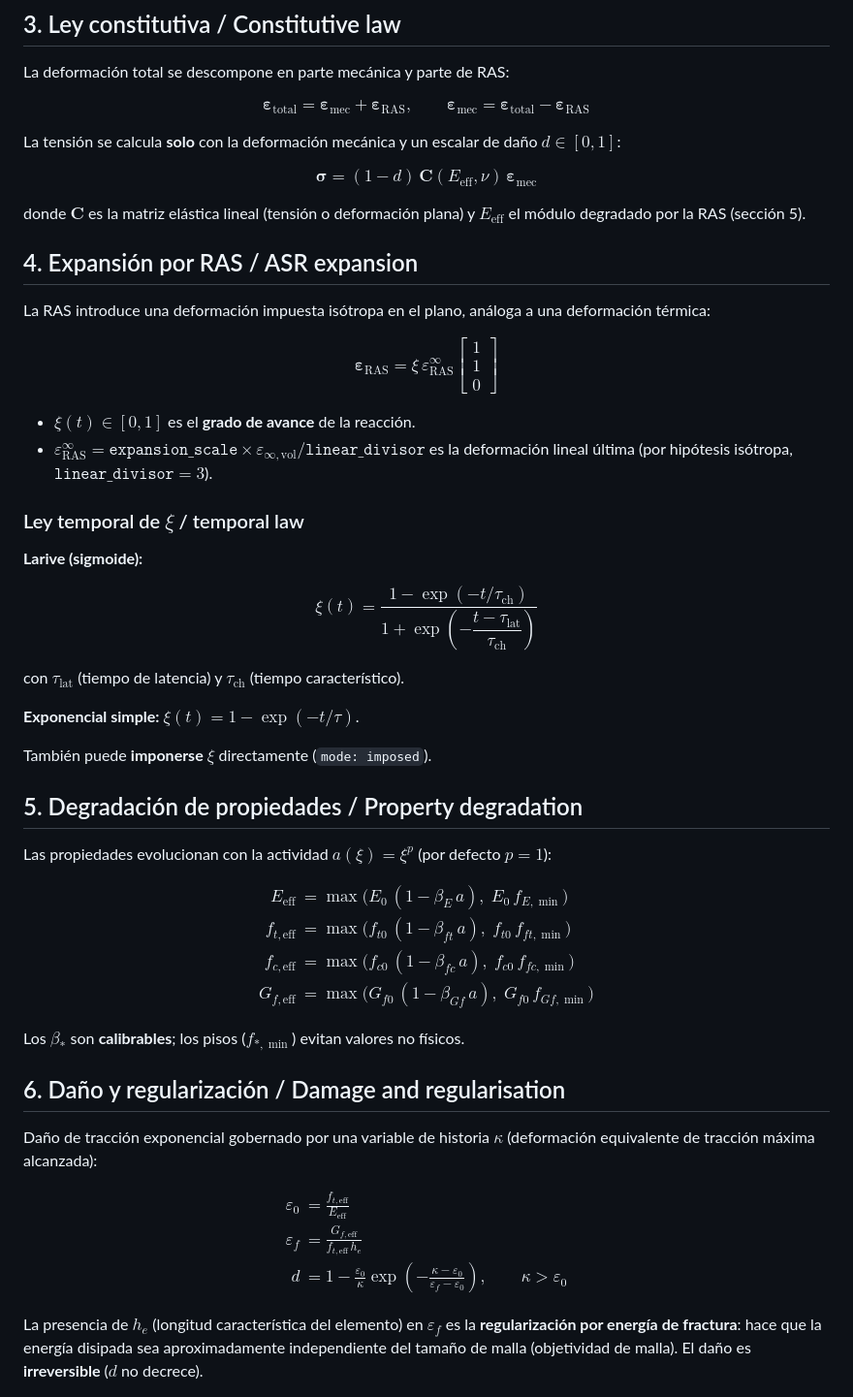
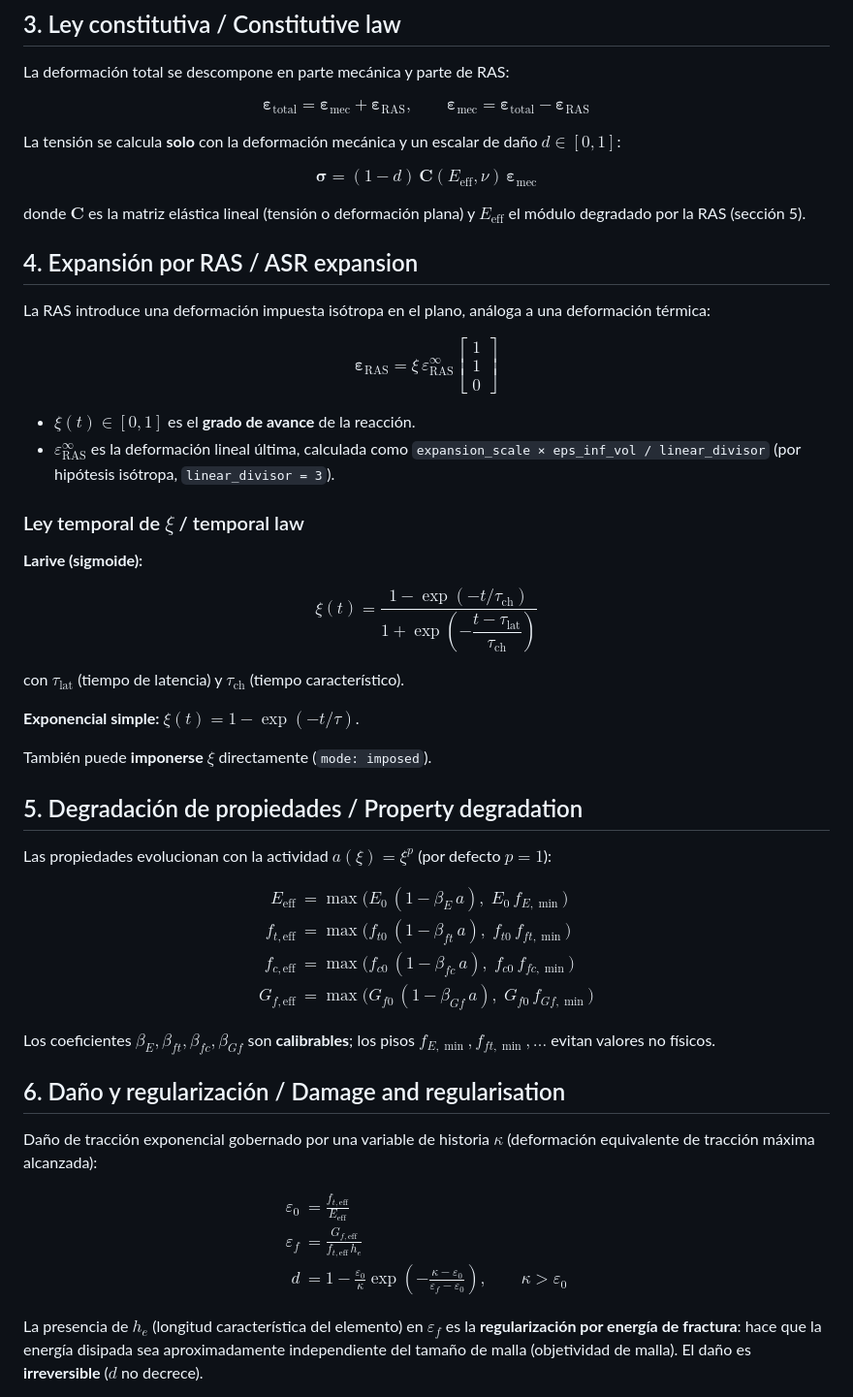
Before and after one commit to exequiel-santucho/femras, a Markdown page: docs/teoria_modelo.md, the part around one of its changes. Shown at 97% size. Rendered like a GitHub page.

```diff
--- a/docs/teoria_modelo.md
+++ b/docs/teoria_modelo.md
@@ -39,8 +39,8 @@ $d \in [0,1]$:
 
 $$\boldsymbol{\sigma} = (1-d)\,\mathbf{C}(E_\text{eff},\nu)\,\boldsymbol{\varepsilon}_\text{mec}$$
 
-donde $\mathbf{C}$ es la matriz elástica lineal (tensión o deformación plana) y $E_\text{eff}$
-el módulo degradado por la RAS (sección 5).
+donde $\mathbf{C}$ es la matriz elástica lineal (tensión o deformación plana) y
+$E_\text{eff}$ el módulo degradado por la RAS (sección 5).
 
 ## 4. Expansión por RAS / ASR expansion
 
@@ -50,14 +50,15 @@ deformación térmica:
 $$\boldsymbol{\varepsilon}_\text{RAS} = \xi\,\varepsilon_\text{RAS}^\infty\begin{bmatrix}1\\1\\0\end{bmatrix}$$
 
 - $\xi(t) \in [0,1]$ es el **grado de avance** de la reacción.
-- $\varepsilon_\text{RAS}^\infty = \texttt{expansion\_scale} \times \varepsilon_{\infty,\text{vol}} / \texttt{linear\_divisor}$
-  es la deformación lineal última (por hipótesis isótropa, $\texttt{linear\_divisor} = 3$).
+- $\varepsilon_\text{RAS}^\infty$ es la deformación lineal última, calculada como
+  `expansion_scale × eps_inf_vol / linear_divisor` (por hipótesis isótropa,
+  `linear_divisor = 3`).
 
 ### Ley temporal de $\xi$ / temporal law
 
 **Larive (sigmoide):**
 
-$$\xi(t) = \frac{1 - \exp(-t/\tau_\text{ch})}{1 + \exp\!\left(-\dfrac{t - \tau_\text{lat}}{\tau_\text{ch}}\right)}$$
+$$\xi(t) = \frac{1 - \exp(-t/\tau_\text{ch})}{1 + \exp\left(-\dfrac{t - \tau_\text{lat}}{\tau_\text{ch}}\right)}$$
 
 con $\tau_\text{lat}$ (tiempo de latencia) y $\tau_\text{ch}$ (tiempo característico).
 
@@ -70,13 +71,14 @@ También puede **imponerse** $\xi$ directamente (`mode: imposed`).
 Las propiedades evolucionan con la actividad $a(\xi) = \xi^p$ (por defecto $p=1$):
 
 $$\begin{aligned}
-E_\text{eff} &= \max\!\bigl(E_0\,(1-\beta_E\,a),\; E_0\,f_{E,\min}\bigr)\\[4pt]
-f_{t,\text{eff}} &= \max\!\bigl(f_{t0}\,(1-\beta_{ft}\,a),\; f_{t0}\,f_{ft,\min}\bigr)\\[4pt]
-f_{c,\text{eff}} &= \max\!\bigl(f_{c0}\,(1-\beta_{fc}\,a),\; f_{c0}\,f_{fc,\min}\bigr)\\[4pt]
-G_{f,\text{eff}} &= \max\!\bigl(G_{f0}\,(1-\beta_{Gf}\,a),\; G_{f0}\,f_{Gf,\min}\bigr)
+E_\text{eff} &= \max\bigl(E_0\,(1-\beta_E\,a),\; E_0\,f_{E,\min}\bigr) \\
+f_{t,\text{eff}} &= \max\bigl(f_{t0}\,(1-\beta_{ft}\,a),\; f_{t0}\,f_{ft,\min}\bigr) \\
+f_{c,\text{eff}} &= \max\bigl(f_{c0}\,(1-\beta_{fc}\,a),\; f_{c0}\,f_{fc,\min}\bigr) \\
+G_{f,\text{eff}} &= \max\bigl(G_{f0}\,(1-\beta_{Gf}\,a),\; G_{f0}\,f_{Gf,\min}\bigr)
 \end{aligned}$$
 
-Los $\beta_*$ son **calibrables**; los pisos ($f_{*,\min}$) evitan valores no físicos.
+Los coeficientes $\beta_E, \beta_{ft}, \beta_{fc}, \beta_{Gf}$ son **calibrables**;
+los pisos $f_{E,\min}, f_{ft,\min}, \ldots$ evitan valores no físicos.
 
 ## 6. Daño y regularización / Damage and regularisation
 
@@ -84,9 +86,9 @@ Daño de tracción exponencial gobernado por una variable de historia $\kappa$
 (deformación equivalente de tracción máxima alcanzada):
 
 $$\begin{aligned}
-\varepsilon_0 &= \frac{f_{t,\text{eff}}}{E_\text{eff}} \\[8pt]
-\varepsilon_f &= \frac{G_{f,\text{eff}}}{f_{t,\text{eff}}\,h_e} \\[8pt]
-d &= 1 - \frac{\varepsilon_0}{\kappa}\exp\!\left(-\frac{\kappa - \varepsilon_0}{\varepsilon_f - \varepsilon_0}\right), \qquad \kappa > \varepsilon_0
+\varepsilon_0 &= \frac{f_{t,\text{eff}}}{E_\text{eff}} \\
+\varepsilon_f &= \frac{G_{f,\text{eff}}}{f_{t,\text{eff}}\,h_e} \\
+d &= 1 - \frac{\varepsilon_0}{\kappa}\exp\left(-\frac{\kappa - \varepsilon_0}{\varepsilon_f - \varepsilon_0}\right), \qquad \kappa > \varepsilon_0
 \end{aligned}$$
 
 La presencia de $h_e$ (longitud característica del elemento) en $\varepsilon_f$ es la
```
Also changed, not shown: other parts of docs/teoria_modelo.md (+4 -4 lines), README.md (+18 -5 lines).
